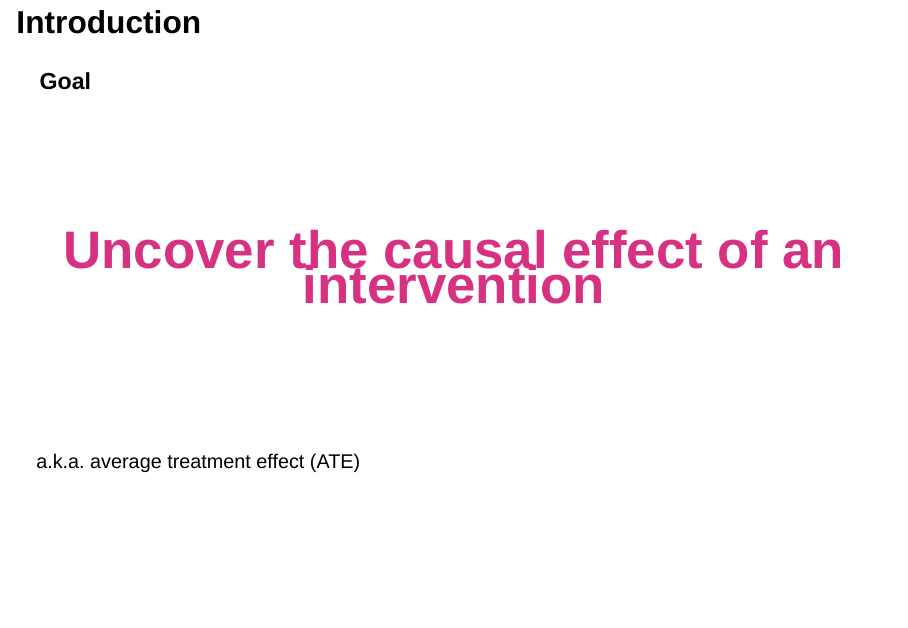
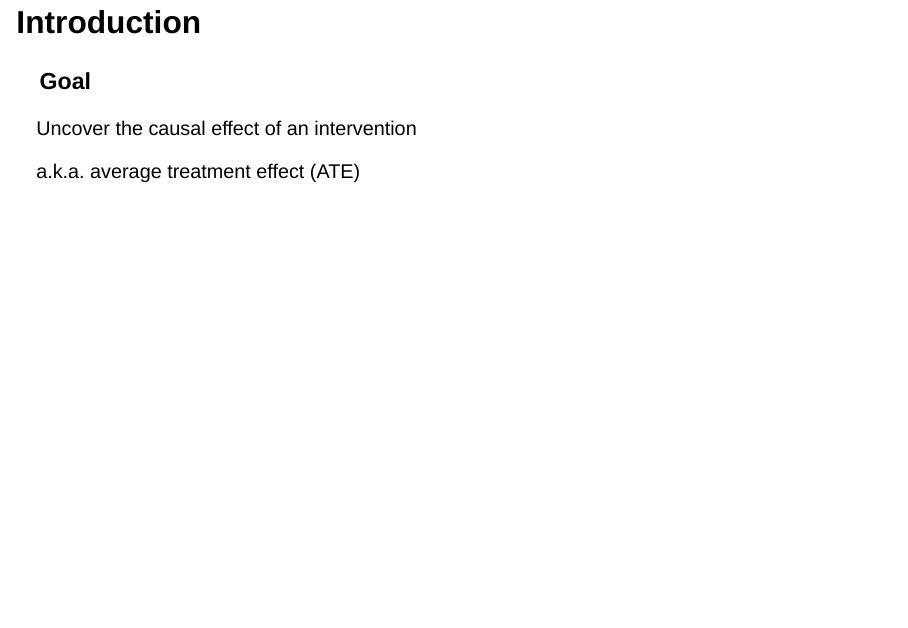
Before and after one commit to CasparDP/bsc-arm, a Quarto document (Advance research methods.qmd): page 4 of 87. Rendered offline with R 4.5, knitr and Pandoc in place of Quarto, with nearby package versions; drawn as Slidy slides in place of the format the file asks for; some code elsewhere in the file could not run offline.

Commit message:
minor bugs fixed

```diff
--- a/Advance research methods.qmd
+++ b/Advance research methods.qmd
@@ -39,9 +39,9 @@ library(kableExtra)
 ## Introduction
 ### Goal
 
-<div style="text-align: center; display: flex; align-items: center; height: 50vh;">
-  <span style="color: #D73181; font-weight: bold; font-size: 64px;">Uncover the causal effect of an intervention</span>
-</div>
+:::{.r-fit-text}
+Uncover the causal effect of an intervention
+:::
 
 ::: aside
 a.k.a. average treatment effect (ATE)
--- a/_quarto.yml
+++ b/_quarto.yml
@@ -26,11 +26,10 @@ website:
 
 format:
   html:
-    theme:
-      - theme/custom.scss
+    theme: theme/custom.scss
     css: theme/rsm.css
     toc: false
-    embed-resources: false
+    embed-resources: true
   revealjs:
     theme: theme/custom.scss
     logo: "Pics/Rotterdam_School_of_Management,_Erasmus_University_Rotterdam_(RSM)_Logo.png"
@@ -51,4 +50,4 @@ format:
     mermaid-format: png
     menu: false
     slide-level: 2
-    highlight-style: a11y-dark
+    highlight-style: dracula
```
Also changed, not shown: Pics/excalidraw/libby_box_concep_white.png (added), docs/search.json, Advance research methods.qmd (16 more changed lines), 5 other files.
